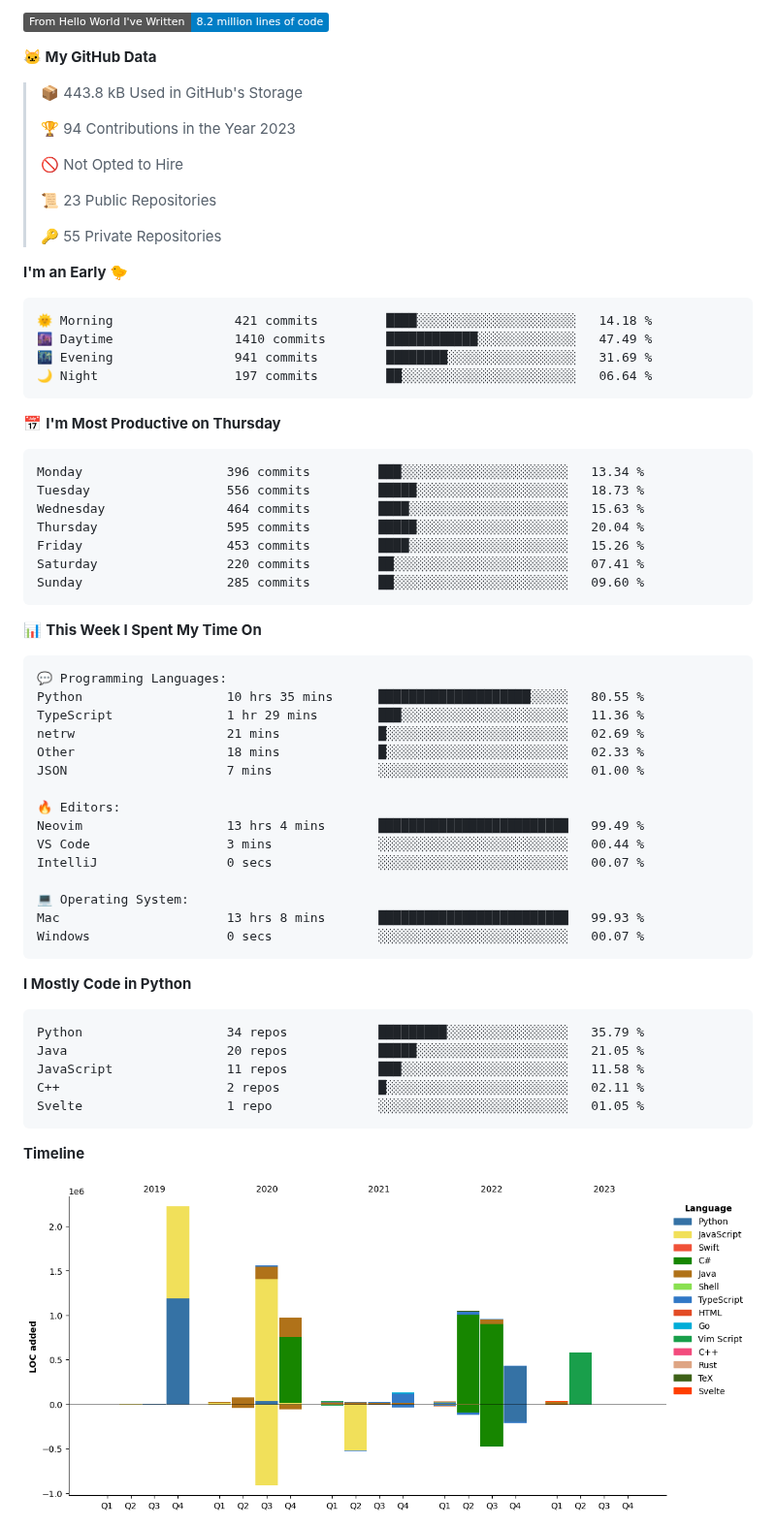
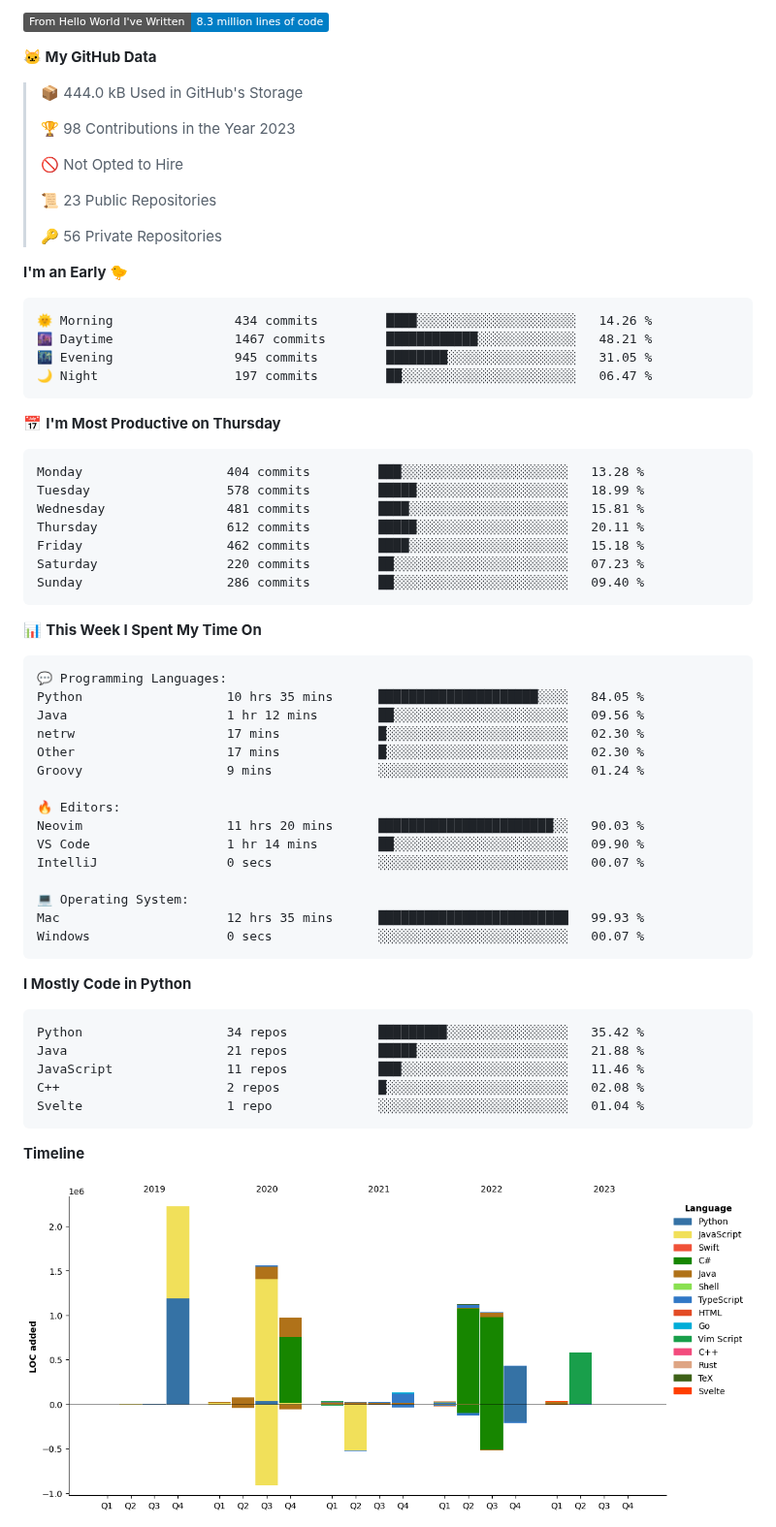
Before and after one commit to PepperLola/PepperLola, a Markdown page: README.md, the part around one of its changes. Shown at 97% size. Rendered like a GitHub page; pictures changed too: assets/bar_graph.png; folded sections open; badges without logos.

Commit message:
Updated with Dev Metrics

````diff
--- a/README.md
+++ b/README.md
@@ -74,36 +74,36 @@
 
-![Lines of code](https://img.shields.io/badge/From%20Hello%20World%20I%27ve%20Written-8.2%20million%20lines%20of%20code-blue)
+![Lines of code](https://img.shields.io/badge/From%20Hello%20World%20I%27ve%20Written-8.3%20million%20lines%20of%20code-blue)
 
 **🐱 My GitHub Data**
 
-> 📦 443.8 kB Used in GitHub's Storage
+> 📦 444.0 kB Used in GitHub's Storage
  >
-> 🏆 94 Contributions in the Year 2023
+> 🏆 98 Contributions in the Year 2023
  >
 > 🚫 Not Opted to Hire
  >
 > 📜 23 Public Repositories
  >
-> 🔑 55 Private Repositories
+> 🔑 56 Private Repositories
  >
 **I'm an Early 🐤**
 
 ```text
-🌞 Morning                421 commits         ████░░░░░░░░░░░░░░░░░░░░░   14.18 %
-🌆 Daytime                1410 commits        ████████████░░░░░░░░░░░░░   47.49 %
-🌃 Evening                941 commits         ████████░░░░░░░░░░░░░░░░░   31.69 %
-🌙 Night                  197 commits         ██░░░░░░░░░░░░░░░░░░░░░░░   06.64 %
+🌞 Morning                434 commits         ████░░░░░░░░░░░░░░░░░░░░░   14.26 %
+🌆 Daytime                1467 commits        ████████████░░░░░░░░░░░░░   48.21 %
+🌃 Evening                945 commits         ████████░░░░░░░░░░░░░░░░░   31.05 %
+🌙 Night                  197 commits         ██░░░░░░░░░░░░░░░░░░░░░░░   06.47 %
 ```
 📅 **I'm Most Productive on Thursday**
 
 ```text
-Monday                   396 commits         ███░░░░░░░░░░░░░░░░░░░░░░   13.34 %
-Tuesday                  556 commits         █████░░░░░░░░░░░░░░░░░░░░   18.73 %
-Wednesday                464 commits         ████░░░░░░░░░░░░░░░░░░░░░   15.63 %
-Thursday                 595 commits         █████░░░░░░░░░░░░░░░░░░░░   20.04 %
-Friday                   453 commits         ████░░░░░░░░░░░░░░░░░░░░░   15.26 %
-Saturday                 220 commits         ██░░░░░░░░░░░░░░░░░░░░░░░   07.41 %
-Sunday                   285 commits         ██░░░░░░░░░░░░░░░░░░░░░░░   09.60 %
+Monday                   404 commits         ███░░░░░░░░░░░░░░░░░░░░░░   13.28 %
+Tuesday                  578 commits         █████░░░░░░░░░░░░░░░░░░░░   18.99 %
+Wednesday                481 commits         ████░░░░░░░░░░░░░░░░░░░░░   15.81 %
+Thursday                 612 commits         █████░░░░░░░░░░░░░░░░░░░░   20.11 %
+Friday                   462 commits         ████░░░░░░░░░░░░░░░░░░░░░   15.18 %
+Saturday                 220 commits         ██░░░░░░░░░░░░░░░░░░░░░░░   07.23 %
+Sunday                   286 commits         ██░░░░░░░░░░░░░░░░░░░░░░░   09.40 %
 ```
 
 
@@ -111,30 +111,30 @@ Sunday                   285 commits         ██░░░░░░░░░
 
 ```text
 💬 Programming Languages:
-Python                   10 hrs 35 mins      ████████████████████░░░░░   80.55 %
-TypeScript               1 hr 29 mins        ███░░░░░░░░░░░░░░░░░░░░░░   11.36 %
-netrw                    21 mins             █░░░░░░░░░░░░░░░░░░░░░░░░   02.69 %
-Other                    18 mins             █░░░░░░░░░░░░░░░░░░░░░░░░   02.33 %
-JSON                     7 mins              ░░░░░░░░░░░░░░░░░░░░░░░░░   01.00 %
+Python                   10 hrs 35 mins      █████████████████████░░░░   84.05 %
+Java                     1 hr 12 mins        ██░░░░░░░░░░░░░░░░░░░░░░░   09.56 %
+netrw                    17 mins             █░░░░░░░░░░░░░░░░░░░░░░░░   02.30 %
+Other                    17 mins             █░░░░░░░░░░░░░░░░░░░░░░░░   02.30 %
+Groovy                   9 mins              ░░░░░░░░░░░░░░░░░░░░░░░░░   01.24 %
 
 🔥 Editors:
-Neovim                   13 hrs 4 mins       █████████████████████████   99.49 %
-VS Code                  3 mins              ░░░░░░░░░░░░░░░░░░░░░░░░░   00.44 %
+Neovim                   11 hrs 20 mins      ███████████████████████░░   90.03 %
+VS Code                  1 hr 14 mins        ██░░░░░░░░░░░░░░░░░░░░░░░   09.90 %
 IntelliJ                 0 secs              ░░░░░░░░░░░░░░░░░░░░░░░░░   00.07 %
 
 💻 Operating System:
-Mac                      13 hrs 8 mins       █████████████████████████   99.93 %
+Mac                      12 hrs 35 mins      █████████████████████████   99.93 %
 Windows                  0 secs              ░░░░░░░░░░░░░░░░░░░░░░░░░   00.07 %
 ```
 
 **I Mostly Code in Python**
 
 ```text
-Python                   34 repos            █████████░░░░░░░░░░░░░░░░   35.79 %
-Java                     20 repos            █████░░░░░░░░░░░░░░░░░░░░   21.05 %
-JavaScript               11 repos            ███░░░░░░░░░░░░░░░░░░░░░░   11.58 %
-C++                      2 repos             █░░░░░░░░░░░░░░░░░░░░░░░░   02.11 %
-Svelte                   1 repo              ░░░░░░░░░░░░░░░░░░░░░░░░░   01.05 %
+Python                   34 repos            █████████░░░░░░░░░░░░░░░░   35.42 %
+Java                     21 repos            █████░░░░░░░░░░░░░░░░░░░░   21.88 %
+JavaScript               11 repos            ███░░░░░░░░░░░░░░░░░░░░░░   11.46 %
+C++                      2 repos             █░░░░░░░░░░░░░░░░░░░░░░░░   02.08 %
+Svelte                   1 repo              ░░░░░░░░░░░░░░░░░░░░░░░░░   01.04 %
 ```
 
 
````
Also changed, not shown: other parts of README.md (+2 -2 lines).
